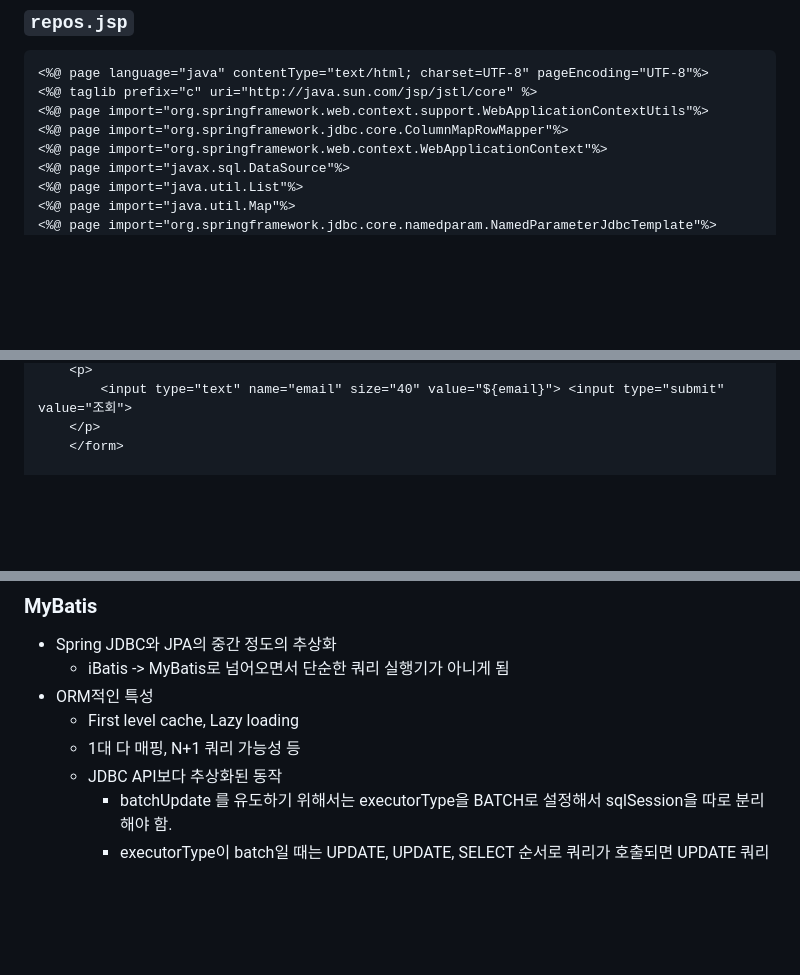
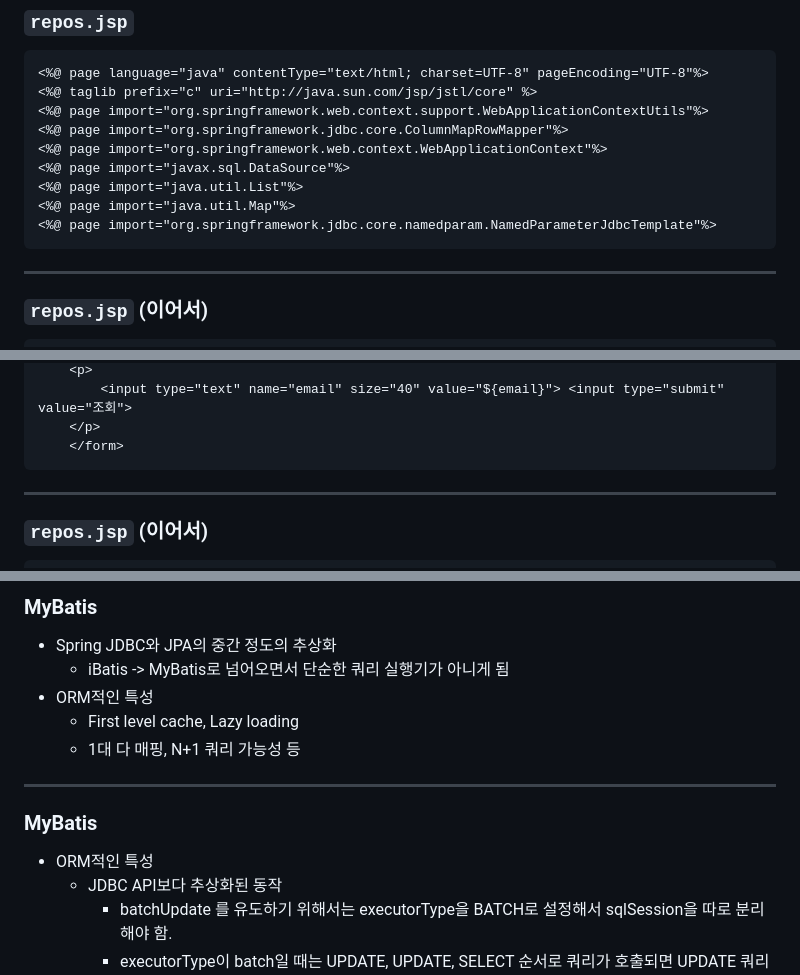
Before and after one commit to benelog/presentations, a Markdown page: 20200507-entity-design/slides.md, 3 parts joined by grey strips. Rendered like a GitHub page; blank space fills up the shorter version.

````diff
--- a/20200507-entity-design/slides.md
+++ b/20200507-entity-design/slides.md
@@ -78,6 +78,13 @@ public class Application extends WebMvcConfigurerAdapter {
 <%@ page import="java.util.List"%>
 <%@ page import="java.util.Map"%>
 <%@ page import="org.springframework.jdbc.core.namedparam.NamedParameterJdbcTemplate"%>
+```
+
+---
+
+### `repos.jsp` (이어서)
+
+```html
 <c:set var="sql">
     SELECT r.name, r.description, a.name AS creator_name ,  a.email
     FROM repo r
@@ -118,7 +125,13 @@ public class Application extends WebMvcConfigurerAdapter {
         <input type="text" name="email" size="40" value="${email}"> <input type="submit" value="조회">
     </p>
     </form>
+```
 
+---
+
+### `repos.jsp` (이어서)
+
+```html
     <h2>조회 결과</h2>
     <table border="1">
         <tr>
@@ -766,6 +779,12 @@ class AccountSqls {
 * ORM적인 특성
     * First level cache, Lazy loading
     * 1대 다 매핑, N+1 쿼리 가능성 등
+
+---
+
+### MyBatis
+
+* ORM적인 특성
     * JDBC API보다 추상화된 동작
         * batchUpdate 를 유도하기 위해서는 executorType을 BATCH로 설정해서 sqlSession을 따로 분리해야 함.
         * executorType이 batch일 때는 UPDATE, UPDATE, SELECT 순서로 쿼리가 호출되면 UPDATE 쿼리를 몰아서 날리기도 함.
````
Also changed, not shown: other parts of 20200507-entity-design/slides.md (+2 -2 lines), 20260426-ai-gent/slides.md (+6 -2 lines), 20260528-yonsei-stats-rc101/slides.md (+14 -6 lines).
